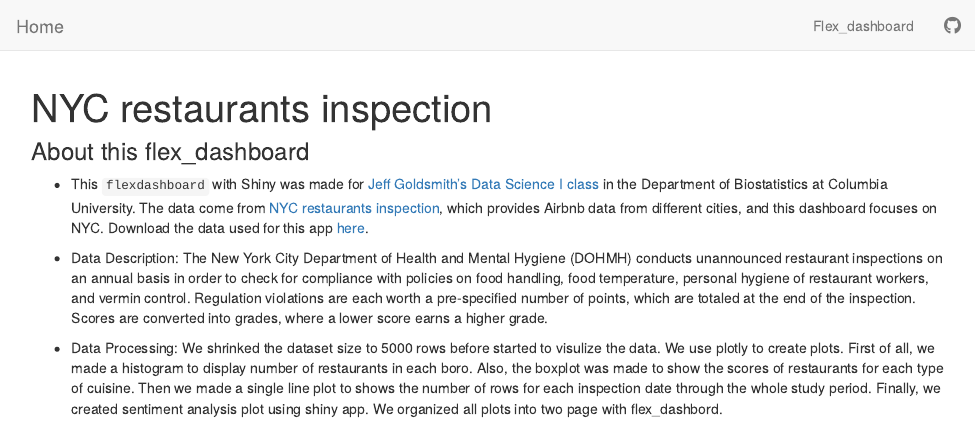
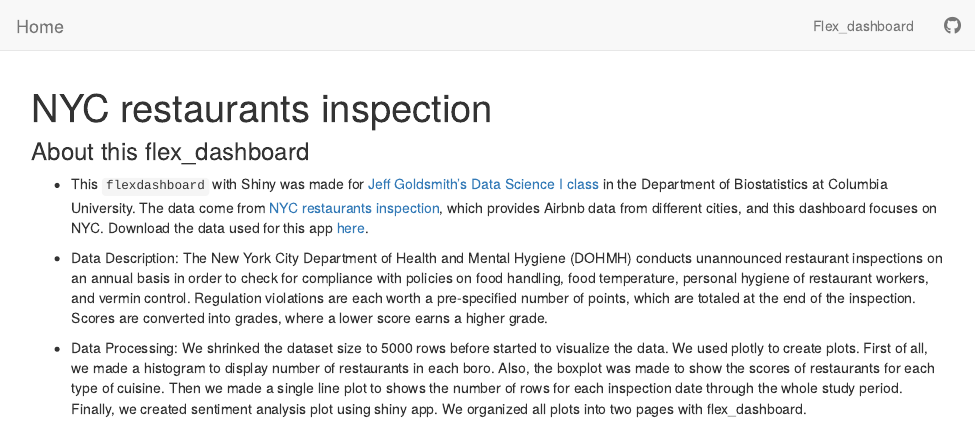
Before and after one commit to lynetteyuepan/p8105_hw6_yp2463, an R Markdown document (index.Rmd): the page in a window 1100 px wide, from its top. Rendered offline with R 4.5, knitr and Pandoc, with nearby package versions.

Commit message:
edit typo

```diff
--- a/index.Rmd
+++ b/index.Rmd
@@ -8,4 +8,4 @@ title: "NYC restaurants inspection"
 
 - Data Description: The New York City Department of Health and Mental Hygiene (DOHMH) conducts unannounced restaurant inspections on an annual basis in order to check for compliance with policies on food handling, food temperature, personal hygiene of restaurant workers, and vermin control. Regulation violations are each worth a pre-specified number of points, which are totaled at the end of the inspection. Scores are converted into grades, where a lower score earns a higher grade.
 
-- Data Processing: We shrinked the dataset size to 5000 rows before started to visulize the data. We use plotly to create plots. First of all, we made a histogram to display number of restaurants in each boro. Also, the boxplot was made to show the scores of restaurants for each type of cuisine. Then we made a single line plot to shows the number of rows for each inspection date through the whole study period. Finally, we created sentiment analysis plot using shiny app. We organized all plots into two page with flex_dashbord.
+- Data Processing: We shrinked the dataset size to 5000 rows before started to visualize the data. We used plotly to create plots. First of all, we made a histogram to display number of restaurants in each boro. Also, the boxplot was made to show the scores of restaurants for each type of cuisine. Then we made a single line plot to shows the number of rows for each inspection date through the whole study period. Finally, we created sentiment analysis plot using shiny app. We organized all plots into two pages with flex_dashboard.
```
